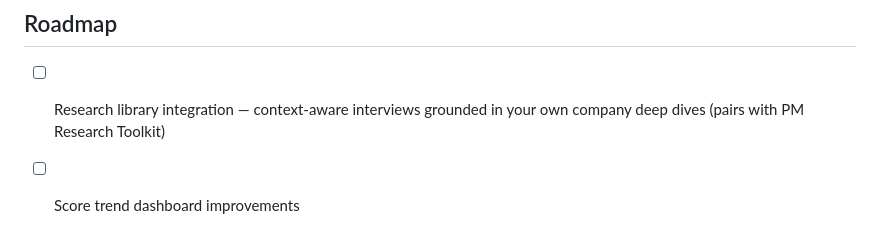
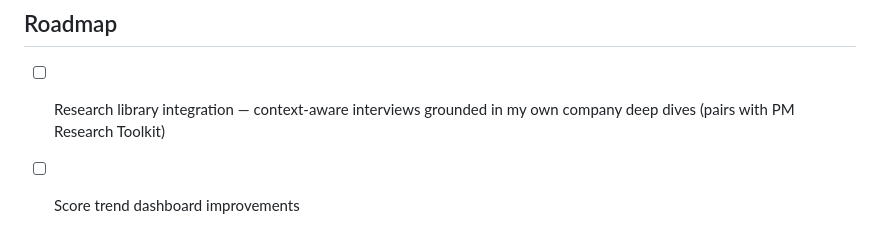
Before and after one commit to mounicasirineni/pm-interview-simulator, a Markdown page: README.md, the part around the change. GitHub-like rendering.

```diff
--- a/README.md
+++ b/README.md
@@ -102,7 +102,7 @@ process.
 
 ## Roadmap
 
-- [ ] Research library integration — context-aware interviews grounded in your
+- [ ] Research library integration — context-aware interviews grounded in my
       own company deep dives (pairs with PM Research Toolkit)
 - [ ] Score trend dashboard improvements
 - [ ] Mobile optimization
```
